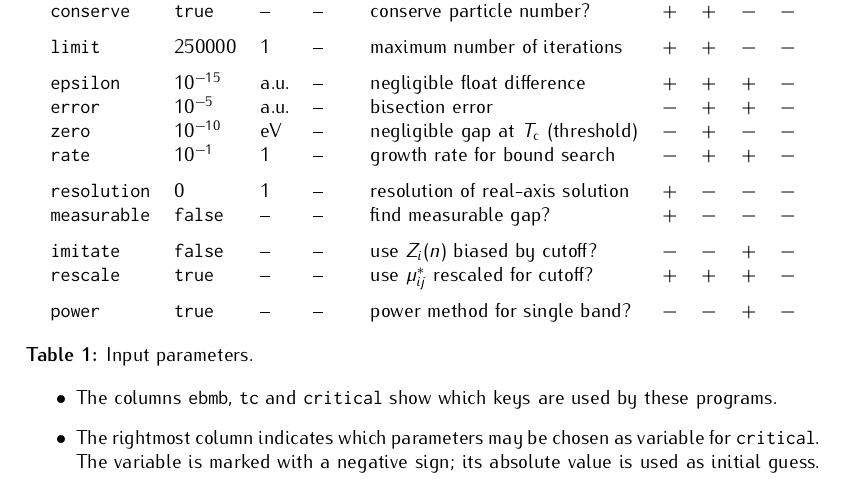
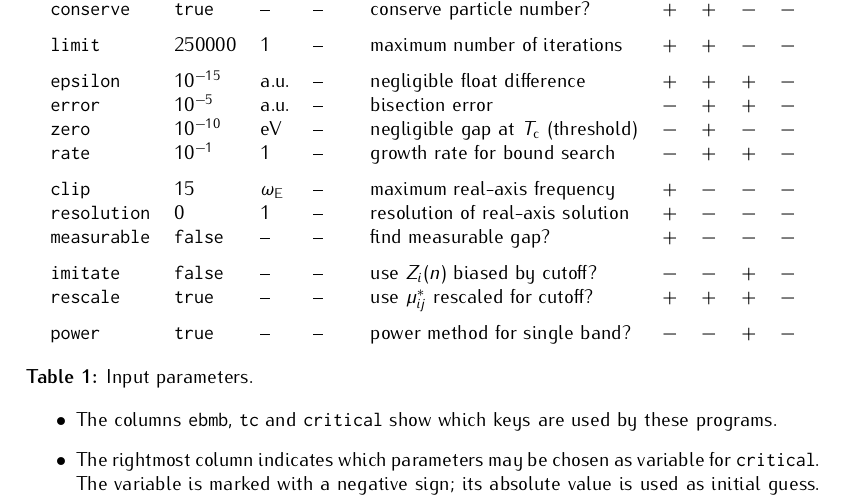
Before and after one commit to janberges/ebmb, a LaTeX document (manual/ebmb.tex): part of page 4 of 5, cut so that both start at the same text. Compiled offline with pdfLaTeX.

Commit message:
Clip real axis at given multiple of Einstein frequency

```diff
--- a/manual/ebmb.tex
+++ b/manual/ebmb.tex
@@ -331,6 +331,7 @@
          \tt error      & $10^{-5}$   & a.u.             & --                  & bisection error                          & $-$ & $+$ & $+$ & $-$ \\
          \tt zero       & $10^{-10}$  & eV               & --                  & negligible gap at $T \sub c$ (threshold) & $-$ & $+$ & $-$ & $-$ \\
          \tt rate       & $10^{-1}$   & 1                & --                  & growth rate for bound search             & $-$ & $+$ & $+$ & $-$ \\[\gap]
+         \tt clip       & 15          & $\omega \sub E$  & --                  & maximum real-axis frequency              & $+$ & $-$ & $-$ & $-$ \\
          \tt resolution & 0           & 1                & --                  & resolution of real-axis solution         & $+$ & $-$ & $-$ & $-$ \\
          \tt measurable & \tt false   & --               & --                  & find measurable gap?                     & $+$ & $-$ & $-$ & $-$ \\[\gap]
          \tt imitate    & \tt false   & --               & --                  & use $Z_i(n)$ biased by cutoff?           & $-$ & $-$ & $+$ & $-$ \\
```
Also changed, not shown: 3 other files.
